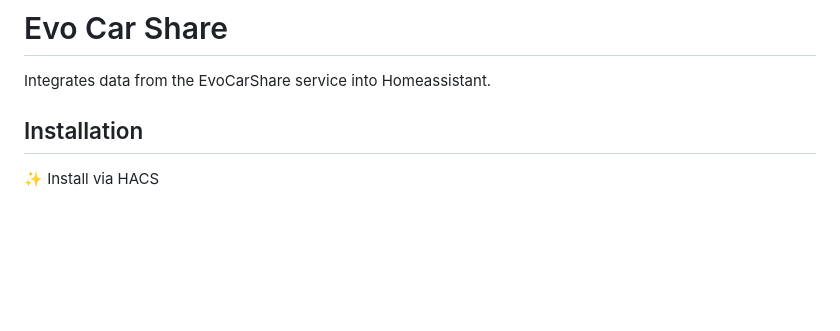
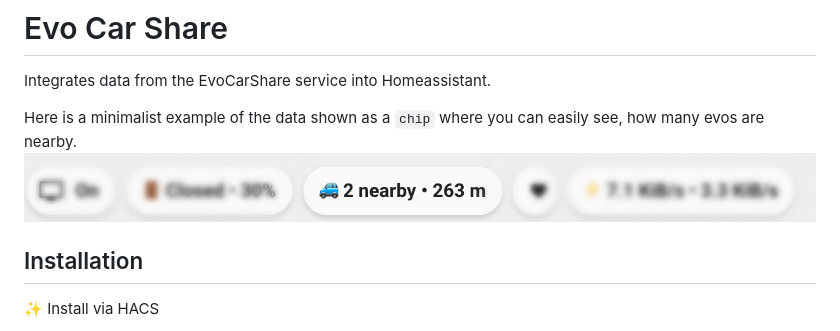
Before and after one commit to jazzz/ha-evocarshare, a Markdown page: README.md, the part around the change. Rendered like a GitHub page; pictures changed too: docs/assets/evo_baricon.png (added); blank space fills up the shorter version.

Commit message:
added real world example

```diff
--- a/README.md
+++ b/README.md
@@ -1,6 +1,8 @@
 # Evo Car Share
 Integrates data from the EvoCarShare service into Homeassistant.
 
+Here is a minimalist example of the data shown as a `chip` where you can easily see, how many evos are nearby.
+![Example Usage](docs/assets/evo_baricon.png)
 
 ## Installation
 
```
